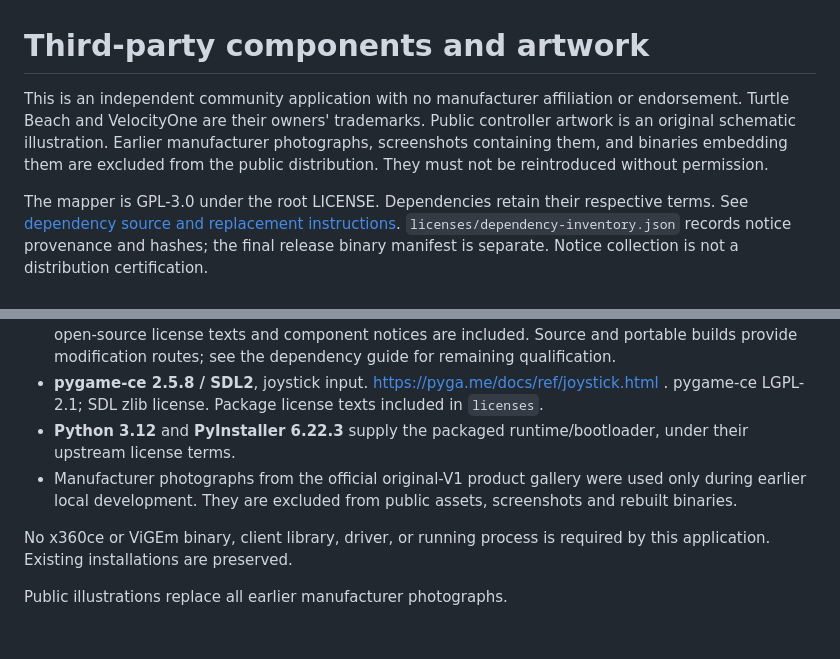
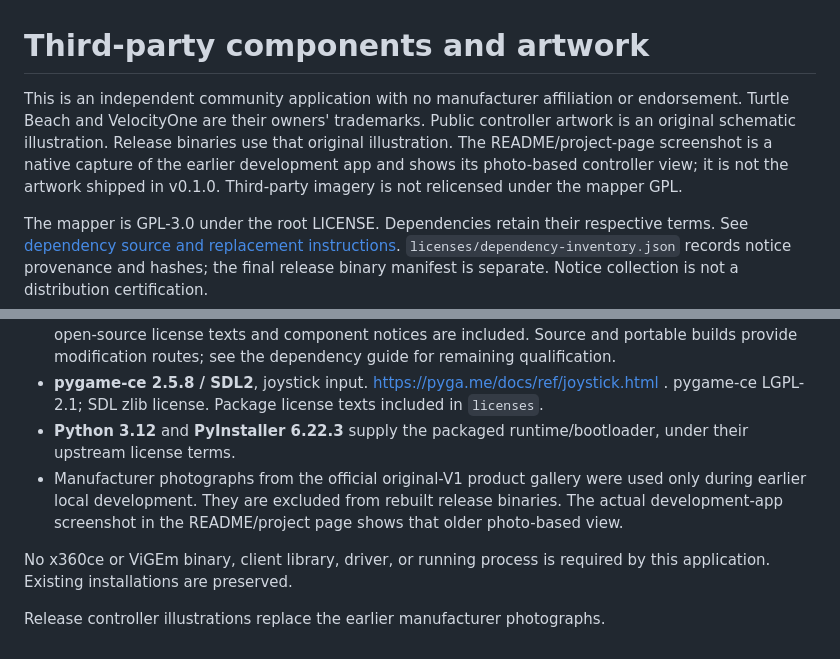
Before and after one commit to mnwinter/VelocityOne_FlightStick_Mapper_V1, a Markdown page: THIRD_PARTY.md, 2 parts joined by grey strips. Rendered like a GitHub page.

Commit message:
Clarify development screenshot artwork versus release artwork

```diff
--- a/THIRD_PARTY.md
+++ b/THIRD_PARTY.md
@@ -1,6 +1,6 @@
 # Third-party components and artwork
 
-This is an independent community application with no manufacturer affiliation or endorsement. Turtle Beach and VelocityOne are their owners' trademarks. Public controller artwork is an original schematic illustration. Earlier manufacturer photographs, screenshots containing them, and binaries embedding them are excluded from the public distribution. They must not be reintroduced without permission.
+This is an independent community application with no manufacturer affiliation or endorsement. Turtle Beach and VelocityOne are their owners' trademarks. Public controller artwork is an original schematic illustration. Release binaries use that original illustration. The README/project-page screenshot is a native capture of the earlier development app and shows its photo-based controller view; it is not the artwork shipped in v0.1.0. Third-party imagery is not relicensed under the mapper GPL.
 
 The mapper is GPL-3.0 under the root LICENSE. Dependencies retain their respective terms. See [dependency source and replacement instructions](docs/dependency-sources.md). `licenses/dependency-inventory.json` records notice provenance and hashes; the final release binary manifest is separate. Notice collection is not a distribution certification.
 
@@ -15,8 +15,8 @@ Public binary builds omit copied Microsoft VC runtime, UCRT and API-set DLLs. Wi
 - **PySide6 / Qt 6.12**, Qt Widgets bindings. https://doc.qt.io/qtforpython-6/licenses.html . Applicable open-source license texts and component notices are included. Source and portable builds provide modification routes; see the dependency guide for remaining qualification.
 - **pygame-ce 2.5.8 / SDL2**, joystick input. https://pyga.me/docs/ref/joystick.html . pygame-ce LGPL-2.1; SDL zlib license. Package license texts included in `licenses`.
 - **Python 3.12** and **PyInstaller 6.22.3** supply the packaged runtime/bootloader, under their upstream license terms.
-- Manufacturer photographs from the official original-V1 product gallery were used only during earlier local development. They are excluded from public assets, screenshots and rebuilt binaries.
+- Manufacturer photographs from the official original-V1 product gallery were used only during earlier local development. They are excluded from rebuilt release binaries. The actual development-app screenshot in the README/project page shows that older photo-based view.
 
 No x360ce or ViGEm binary, client library, driver, or running process is required by this application. Existing installations are preserved.
 
-Public illustrations replace all earlier manufacturer photographs.
+Release controller illustrations replace the earlier manufacturer photographs.
```
